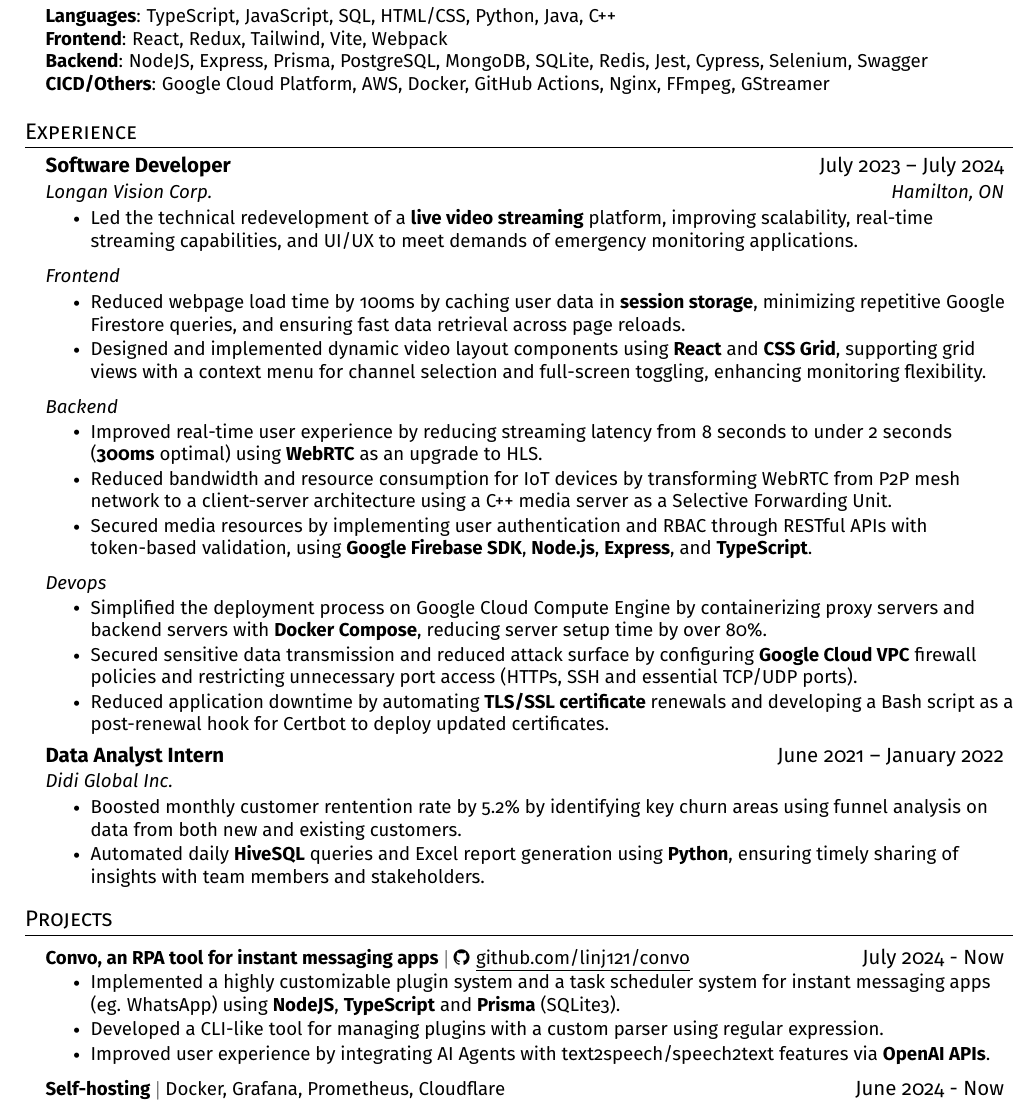
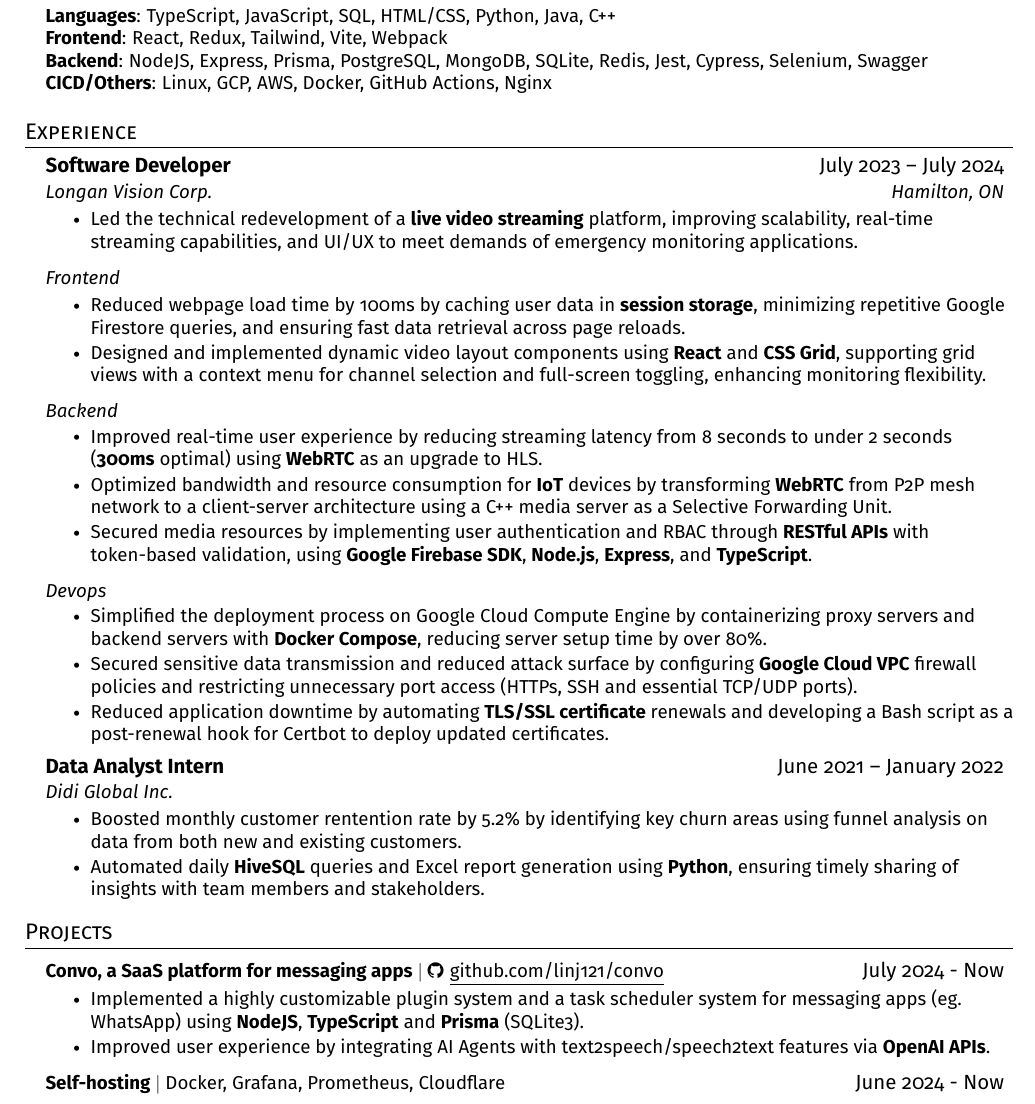
Before and after one commit to linj121/resume, a LaTeX CV (software/Josh_Lin_resume.tex): part of the page, cut so that both start at the same text. Compiled offline with pdfLaTeX.

Commit message:
Apply bold formatting and include 'SaaS' in convo's title

```diff
--- a/software/Josh_Lin_resume.tex
+++ b/software/Josh_Lin_resume.tex
@@ -160,7 +160,7 @@
       \textbf{Backend}{: NodeJS, Express, Prisma, PostgreSQL, MongoDB, SQLite, Redis, Jest, Cypress, Selenium, Swagger } \\
       % TODO: learn and apply: Prometheus, Grafana, Terraform, Jenkins, (K8s, ArgoCD?)
       % TODO: get an AWS cert
-      \textbf{CICD/Others}{: Google Cloud Platform, AWS, Docker, GitHub Actions, Nginx, FFmpeg, GStreamer } \\
+      \textbf{CICD/Others}{: Linux, GCP, AWS, Docker, GitHub Actions, Nginx } \\
      }}
  \end{itemize}
 
@@ -185,8 +185,8 @@
         \resumeSubSubheading{Backend}{}
           \resumeItemListStart
             \resumeItem{Improved real-time user experience by reducing streaming latency from 8 seconds to under 2 seconds (\textbf{300ms} optimal) using \textbf{WebRTC} as an upgrade to HLS.}
-            \resumeItem{Reduced bandwidth and resource consumption for IoT devices by transforming WebRTC from P2P mesh network to a client-server architecture using a C++ media server as a Selective Forwarding Unit.}
-            \resumeItem{Secured media resources by implementing user authentication and RBAC through RESTful APIs with token-based validation, using \textbf{Google Firebase SDK}, \textbf{Node.js}, \textbf{Express}, and \textbf{TypeScript}.}
+            \resumeItem{Optimized bandwidth and resource consumption for \textbf{IoT} devices by transforming \textbf{WebRTC} from P2P mesh network to a client-server architecture using a C++ media server as a Selective Forwarding Unit.}
+            \resumeItem{Secured media resources by implementing user authentication and RBAC through \textbf{RESTful APIs} with token-based validation, using \textbf{Google Firebase SDK}, \textbf{Node.js}, \textbf{Express}, and \textbf{TypeScript}.}
           \resumeItemListEnd
         % devops
         \resumeSubSubheading{Devops}{}
@@ -262,10 +262,9 @@
 \section{Projects}
     \resumeSubHeadingListStart
       \resumeProjectHeading
-        {\textbf{Convo, an RPA tool for instant messaging apps} $|$ \faGithub \thinspace \thinspace \href{https://github.com/linj121/convo}{\underline{github.com/linj121/convo}}}{July 2024 - Now}
+        {\textbf{Convo, a SaaS platform for messaging apps} $|$ \faGithub \thinspace \thinspace \href{https://github.com/linj121/convo}{\underline{github.com/linj121/convo}}}{July 2024 - Now}
         \resumeItemListStart
-          \resumeItem{Implemented a highly customizable plugin system and a task scheduler system for instant messaging apps (eg. WhatsApp) using \textbf{NodeJS}, \textbf{TypeScript} and \textbf{Prisma} (SQLite3).}
-          \resumeItem{Developed a CLI-like tool for managing plugins with a custom parser using regular expression.}
+          \resumeItem{Implemented a highly customizable plugin system and a task scheduler system for messaging apps (eg. WhatsApp) using \textbf{NodeJS}, \textbf{TypeScript} and \textbf{Prisma} (SQLite3).}
           \resumeItem{Improved user experience by integrating AI Agents with text2speech/speech2text features via \textbf{OpenAI APIs}.}
         \resumeItemListEnd
 
```
